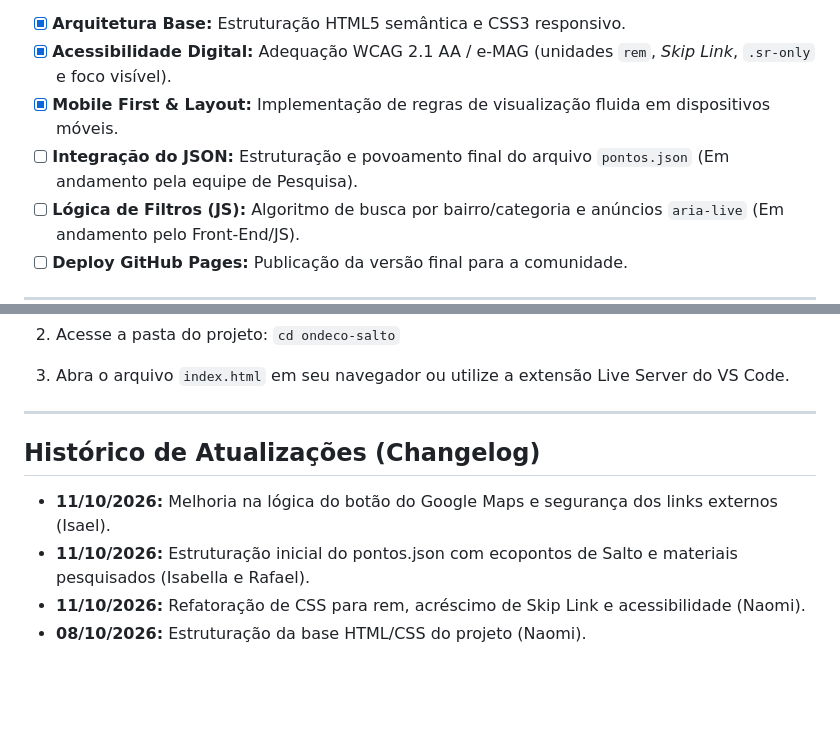
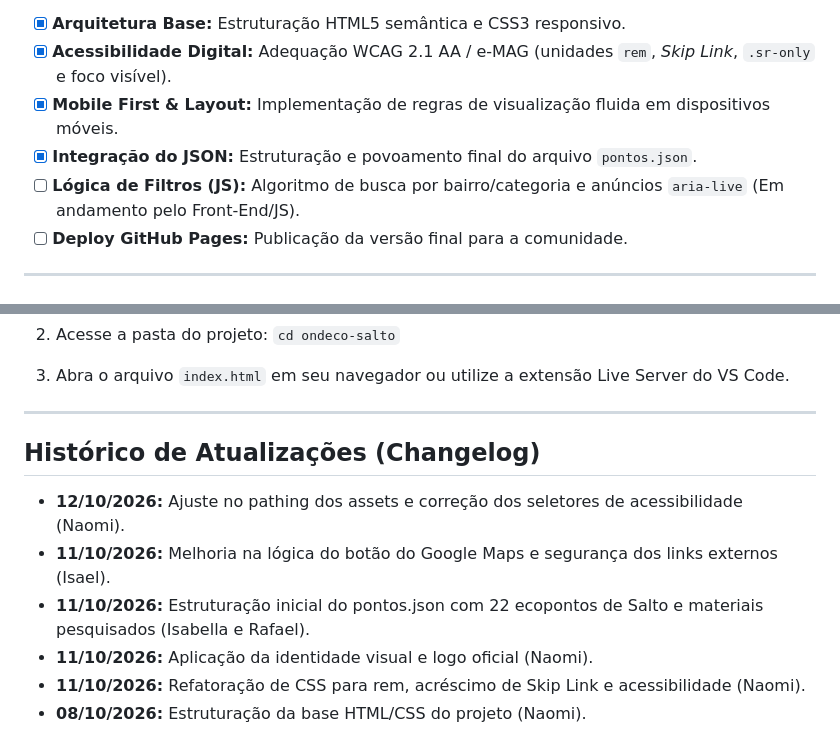
Before and after one commit to ondecosalto/ondeco, a Markdown page: README.md, 2 parts joined by grey strips. Drawn GitHub-style; blank space fills up the shorter version.

Commit message:
docs: atualizações no código e progresso do status atual

```diff
--- a/README.md
+++ b/README.md
@@ -16,7 +16,7 @@
 - [x] **Arquitetura Base:** Estruturação HTML5 semântica e CSS3 responsivo.
 - [x] **Acessibilidade Digital:** Adequação WCAG 2.1 AA / e-MAG (unidades `rem`, *Skip Link*, `.sr-only` e foco visível).
 - [x] **Mobile First & Layout:** Implementação de regras de visualização fluida em dispositivos móveis.
-- [ ] **Integração do JSON:** Estruturação e povoamento final do arquivo `pontos.json` (Em andamento pela equipe de Pesquisa).
+- [x] **Integração do JSON:** Estruturação e povoamento final do arquivo `pontos.json`.
 - [ ] **Lógica de Filtros (JS):** Algoritmo de busca por bairro/categoria e anúncios `aria-live` (Em andamento pelo Front-End/JS).
 - [ ] **Deploy GitHub Pages:** Publicação da versão final para a comunidade.
 
@@ -94,7 +94,9 @@ O projeto está enquadrado nas diretrizes de extensão universitária do Minist
 
 ## Histórico de Atualizações (Changelog)
 
+- **12/10/2026:** Ajuste no pathing dos assets e correção dos seletores de acessibilidade (Naomi).
 - **11/10/2026:** Melhoria na lógica do botão do Google Maps e segurança dos links externos (Isael).
-- **11/10/2026:** Estruturação inicial do pontos.json com ecopontos de Salto e materiais pesquisados (Isabella e Rafael).
+- **11/10/2026:** Estruturação inicial do pontos.json com 22 ecopontos de Salto e materiais pesquisados (Isabella e Rafael).
+- **11/10/2026:** Aplicação da identidade visual e logo oficial (Naomi).
 - **11/10/2026:** Refatoração de CSS para rem, acréscimo de Skip Link e acessibilidade (Naomi).
 - **08/10/2026:** Estruturação da base HTML/CSS do projeto (Naomi).
```
Also changed, not shown: other parts of README.md (+1 -1 lines).
